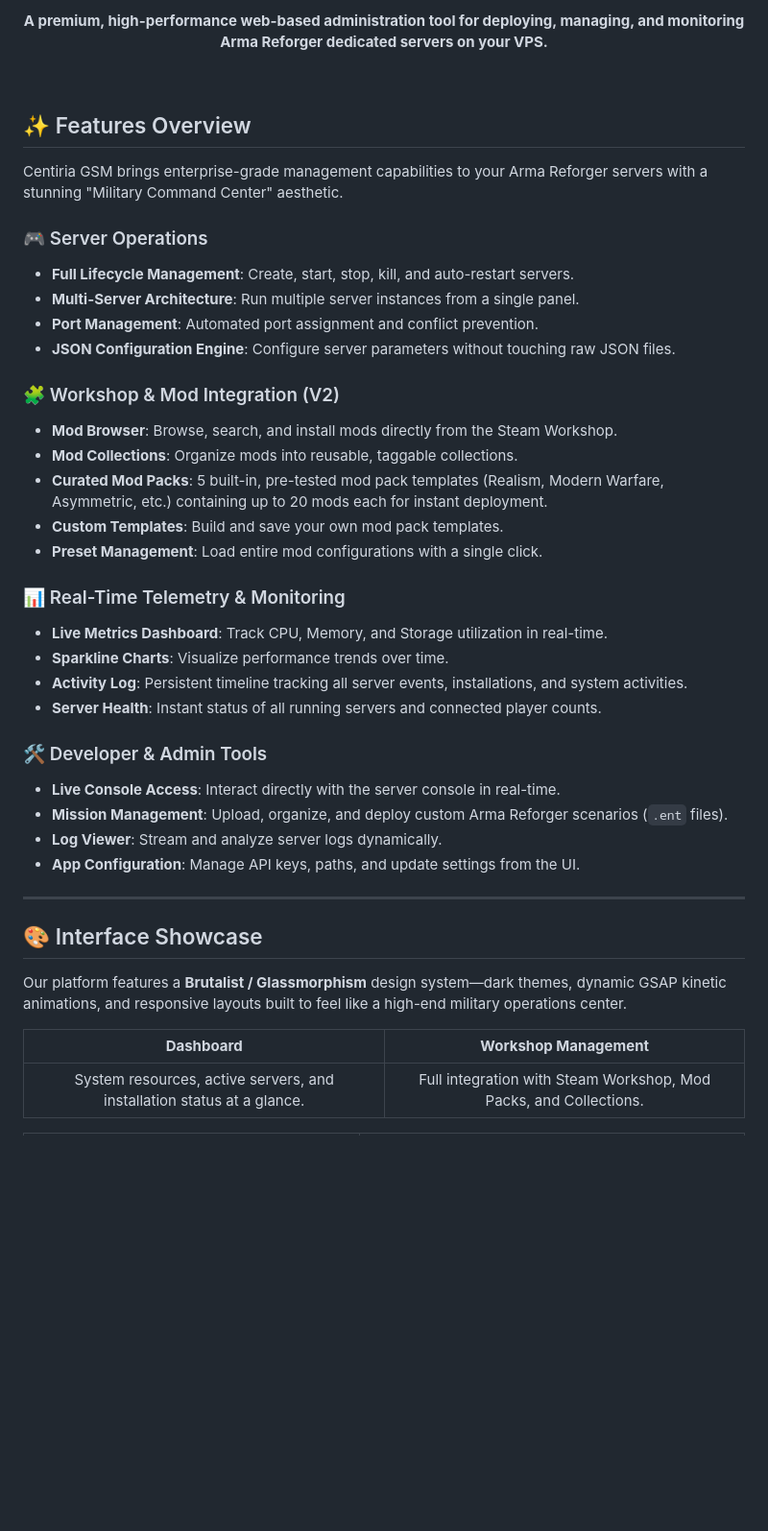
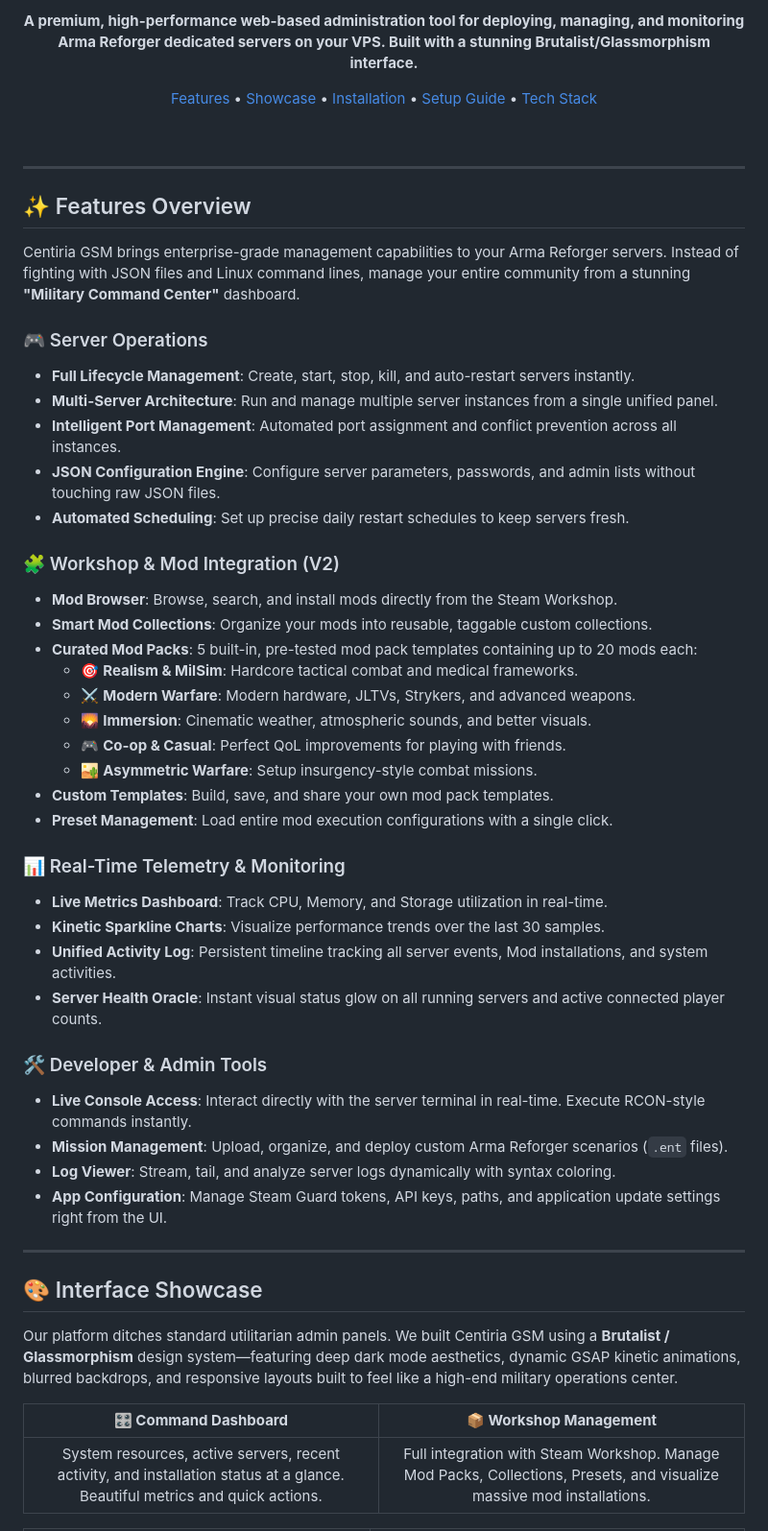
Before and after one commit to silentganja/centiria-gsm, a Markdown page: README.md, the part around one of its changes. Shown at 96% size. Drawn GitHub-style; blank space fills up the shorter version.

```diff
--- a/README.md
+++ b/README.md
@@ -12,48 +16,68 @@
   </p>
 
   <p align="center">
-    <b>A premium, high-performance web-based administration tool for deploying, managing, and monitoring Arma Reforger dedicated servers on your VPS.</b>
+    <b>A premium, high-performance web-based administration tool for deploying, managing, and monitoring Arma Reforger dedicated servers on your VPS. Built with a stunning Brutalist/Glassmorphism interface.</b>
+  </p>
+
+  <p align="center">
+    <a href="#-features-overview">Features</a> •
+    <a href="#-interface-showcase">Showcase</a> •
+    <a href="#-deployment-in-one-command">Installation</a> •
+    <a href="#-post-installation-guide">Setup Guide</a> •
+    <a href="#-architecture--tech-stack">Tech Stack</a>
   </p>
 </div>
 
 <br />
 
+---
+
 ## ✨ Features Overview
 
-Centiria GSM brings enterprise-grade management capabilities to your Arma Reforger servers with a stunning "Military Command Center" aesthetic.
+Centiria GSM brings enterprise-grade management capabilities to your Arma Reforger servers. Instead of fighting with JSON files and Linux command lines, manage your entire community from a stunning **"Military Command Center"** dashboard.
 
 ### 🎮 Server Operations
-- **Full Lifecycle Management**: Create, start, stop, kill, and auto-restart servers.
-- **Multi-Server Architecture**: Run multiple server instances from a single panel.
-- **Port Management**: Automated port assignment and conflict prevention.
-- **JSON Configuration Engine**: Configure server parameters without touching raw JSON files.
+
+- **Full Lifecycle Management**: Create, start, stop, kill, and auto-restart servers instantly.
+- **Multi-Server Architecture**: Run and manage multiple server instances from a single unified panel.
+- **Intelligent Port Management**: Automated port assignment and conflict prevention across all instances.
+- **JSON Configuration Engine**: Configure server parameters, passwords, and admin lists without touching raw JSON files.
+- **Automated Scheduling**: Set up precise daily restart schedules to keep servers fresh.
 
 ### 🧩 Workshop & Mod Integration (V2)
+
 - **Mod Browser**: Browse, search, and install mods directly from the Steam Workshop.
-- **Mod Collections**: Organize mods into reusable, taggable collections.
-- **Curated Mod Packs**: 5 built-in, pre-tested mod pack templates (Realism, Modern Warfare, Asymmetric, etc.) containing up to 20 mods each for instant deployment.
-- **Custom Templates**: Build and save your own mod pack templates.
-- **Preset Management**: Load entire mod configurations with a single click.
+- **Smart Mod Collections**: Organize your mods into reusable, taggable custom collections.
+- **Curated Mod Packs**: 5 built-in, pre-tested mod pack templates containing up to 20 mods each:
+  - 🎯 **Realism & MilSim**: Hardcore tactical combat and medical frameworks.
+  - ⚔️ **Modern Warfare**: Modern hardware, JLTVs, Strykers, and advanced weapons.
+  - 🌄 **Immersion**: Cinematic weather, atmospheric sounds, and better visuals.
+  - 🎮 **Co-op & Casual**: Perfect QoL improvements for playing with friends.
+  - 🏜️ **Asymmetric Warfare**: Setup insurgency-style combat missions.
+- **Custom Templates**: Build, save, and share your own mod pack templates.
+- **Preset Management**: Load entire mod execution configurations with a single click.
 
 ### 📊 Real-Time Telemetry & Monitoring
+
 - **Live Metrics Dashboard**: Track CPU, Memory, and Storage utilization in real-time.
-- **Sparkline Charts**: Visualize performance trends over time.
-- **Activity Log**: Persistent timeline tracking all server events, installations, and system activities.
-- **Server Health**: Instant status of all running servers and connected player counts.
+- **Kinetic Sparkline Charts**: Visualize performance trends over the last 30 samples.
+- **Unified Activity Log**: Persistent timeline tracking all server events, Mod installations, and system activities.
+- **Server Health Oracle**: Instant visual status glow on all running servers and active connected player counts.
 
 ### 🛠️ Developer & Admin Tools
-- **Live Console Access**: Interact directly with the server console in real-time.
+
+- **Live Console Access**: Interact directly with the server terminal in real-time. Execute RCON-style commands instantly.
 - **Mission Management**: Upload, organize, and deploy custom Arma Reforger scenarios (`.ent` files).
-- **Log Viewer**: Stream and analyze server logs dynamically.
-- **App Configuration**: Manage API keys, paths, and update settings from the UI.
+- **Log Viewer**: Stream, tail, and analyze server logs dynamically with syntax coloring.
+- **App Configuration**: Manage Steam Guard tokens, API keys, paths, and application update settings right from the UI.
 
 ---
 
 ## 🎨 Interface Showcase
 
-Our platform features a **Brutalist / Glassmorphism** design system—dark themes, dynamic GSAP kinetic animations, and responsive layouts built to feel like a high-end military operations center.
+Our platform ditches standard utilitarian admin panels. We built Centiria GSM using a **Brutalist / Glassmorphism** design system—featuring deep dark mode aesthetics, dynamic GSAP kinetic animations, blurred backdrops, and responsive layouts built to feel like a high-end military operations center.
 
-| **Dashboard** | **Workshop Management** |
-|:---:|:---:|
-| System resources, active servers, and installation status at a glance. | Full integration with Steam Workshop, Mod Packs, and Collections. |
+|                                                   🎛️ **Command Dashboard**                                                   |                                               📦 **Workshop Management**                                               |
+| :--------------------------------------------------------------------------------------------------------------------------: | :--------------------------------------------------------------------------------------------------------------------: |
+| System resources, active servers, recent activity, and installation status at a glance. Beautiful metrics and quick actions. | Full integration with Steam Workshop. Manage Mod Packs, Collections, Presets, and visualize massive mod installations. |
 
```
Also changed, not shown: other parts of README.md (+86 -45 lines).
